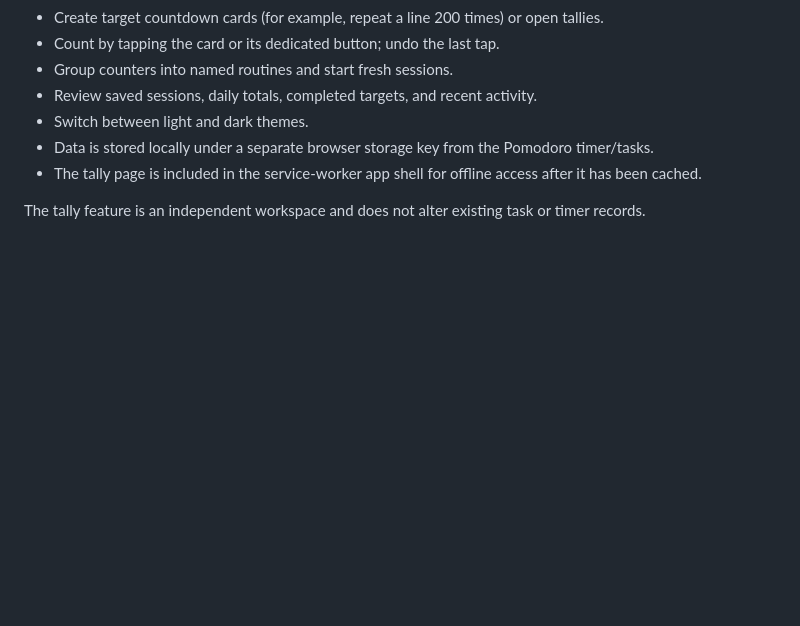
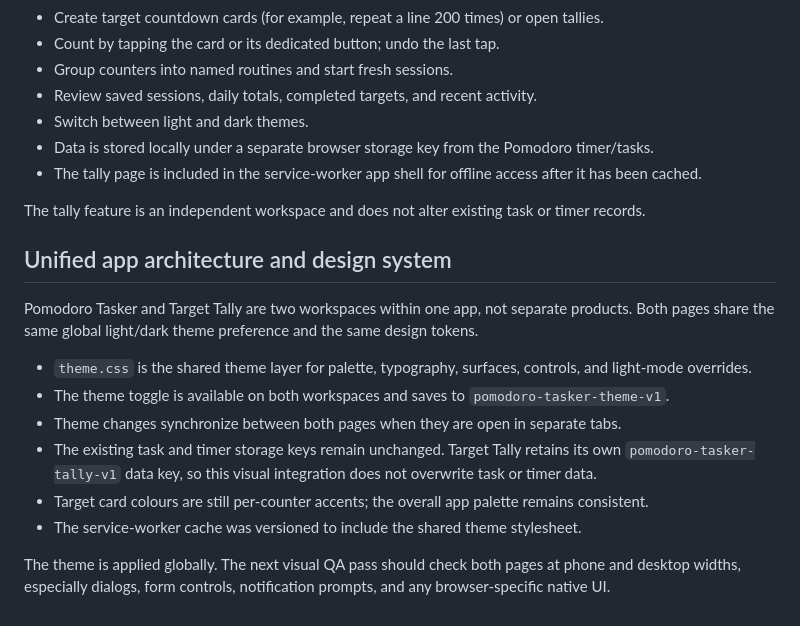
Before and after one commit to aazeezmukhtar/pomodoro-tasker, a Markdown page: README.md, the part around the change. Rendered like a GitHub page; blank space fills up the shorter version.

Commit message:
Document unified app architecture and theme system

```diff
--- a/README.md
+++ b/README.md
@@ -58,3 +58,17 @@ The app now includes a separate **Target Tally** workspace at [tally.html](./tal
 - The tally page is included in the service-worker app shell for offline access after it has been cached.
 
 The tally feature is an independent workspace and does not alter existing task or timer records.
+
+
+## Unified app architecture and design system
+
+Pomodoro Tasker and Target Tally are two workspaces within one app, not separate products. Both pages share the same global light/dark theme preference and the same design tokens.
+
+- `theme.css` is the shared theme layer for palette, typography, surfaces, controls, and light-mode overrides.
+- The theme toggle is available on both workspaces and saves to `pomodoro-tasker-theme-v1`.
+- Theme changes synchronize between both pages when they are open in separate tabs.
+- The existing task and timer storage keys remain unchanged. Target Tally retains its own `pomodoro-tasker-tally-v1` data key, so this visual integration does not overwrite task or timer data.
+- Target card colours are still per-counter accents; the overall app palette remains consistent.
+- The service-worker cache was versioned to include the shared theme stylesheet.
+
+The theme is applied globally. The next visual QA pass should check both pages at phone and desktop widths, especially dialogs, form controls, notification prompts, and any browser-specific native UI.
```
